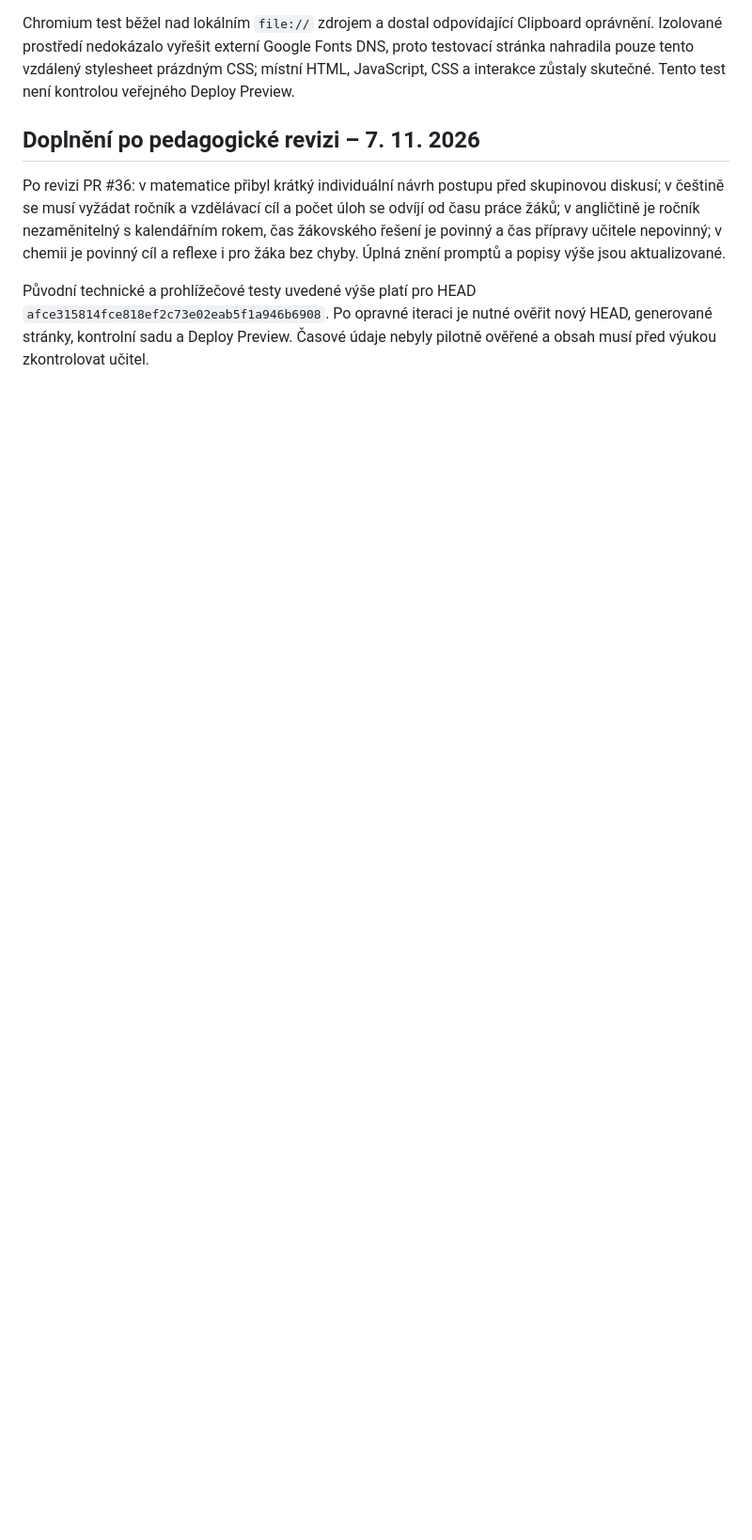
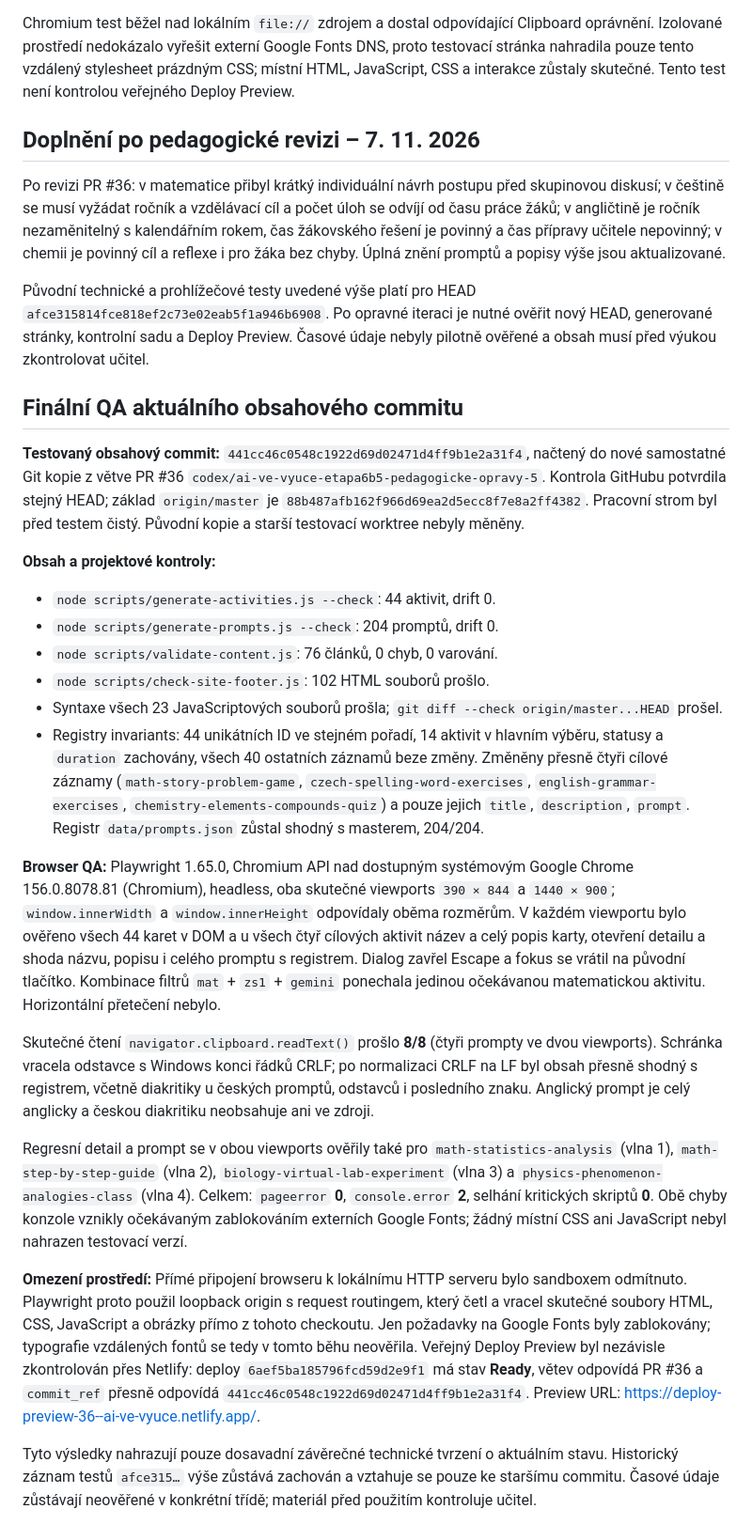
Before and after one commit to mulleroj/ai_ve_vyuce, a Markdown page: docs/pedagogicke-opravy-aktivit-6b5-vlna5.md, the part around the change. Shown at 94% size. Drawn GitHub-style; blank space fills up the shorter version.

Commit message:
docs: record final QA for PR 36 content head

```diff
--- a/docs/pedagogicke-opravy-aktivit-6b5-vlna5.md
+++ b/docs/pedagogicke-opravy-aktivit-6b5-vlna5.md
@@ -246,3 +246,26 @@ Chromium test běžel nad lokálním `file://` zdrojem a dostal odpovídající
 Po revizi PR #36: v matematice přibyl krátký individuální návrh postupu před skupinovou diskusí; v češtině se musí vyžádat ročník a vzdělávací cíl a počet úloh se odvíjí od času práce žáků; v angličtině je ročník nezaměnitelný s kalendářním rokem, čas žákovského řešení je povinný a čas přípravy učitele nepovinný; v chemii je povinný cíl a reflexe i pro žáka bez chyby. Úplná znění promptů a popisy výše jsou aktualizované.
 
 Původní technické a prohlížečové testy uvedené výše platí pro HEAD `afce315814fce818ef2c73e02eab5f1a946b6908`. Po opravné iteraci je nutné ověřit nový HEAD, generované stránky, kontrolní sadu a Deploy Preview. Časové údaje nebyly pilotně ověřené a obsah musí před výukou zkontrolovat učitel.
+
+## Finální QA aktuálního obsahového commitu
+
+**Testovaný obsahový commit:** `441cc46c0548c1922d69d02471d4ff9b1e2a31f4`, načtený do nové samostatné Git kopie z větve PR #36 `codex/ai-ve-vyuce-etapa6b5-pedagogicke-opravy-5`. Kontrola GitHubu potvrdila stejný HEAD; základ `origin/master` je `88b487afb162f966d69ea2d5ecc8f7e8a2ff4382`. Pracovní strom byl před testem čistý. Původní kopie a starší testovací worktree nebyly měněny.
+
+**Obsah a projektové kontroly:**
+
+- `node scripts/generate-activities.js --check`: 44 aktivit, drift 0.
+- `node scripts/generate-prompts.js --check`: 204 promptů, drift 0.
+- `node scripts/validate-content.js`: 76 článků, 0 chyb, 0 varování.
+- `node scripts/check-site-footer.js`: 102 HTML souborů prošlo.
+- Syntaxe všech 23 JavaScriptových souborů prošla; `git diff --check origin/master...HEAD` prošel.
+- Registry invariants: 44 unikátních ID ve stejném pořadí, 14 aktivit v hlavním výběru, statusy a `duration` zachovány, všech 40 ostatních záznamů beze změny. Změněny přesně čtyři cílové záznamy (`math-story-problem-game`, `czech-spelling-word-exercises`, `english-grammar-exercises`, `chemistry-elements-compounds-quiz`) a pouze jejich `title`, `description`, `prompt`. Registr `data/prompts.json` zůstal shodný s masterem, 204/204.
+
+**Browser QA:** Playwright 1.65.0, Chromium API nad dostupným systémovým Google Chrome 156.0.8078.81 (Chromium), headless, oba skutečné viewports `390 × 844` a `1440 × 900`; `window.innerWidth` a `window.innerHeight` odpovídaly oběma rozměrům. V každém viewportu bylo ověřeno všech 44 karet v DOM a u všech čtyř cílových aktivit název a celý popis karty, otevření detailu a shoda názvu, popisu i celého promptu s registrem. Dialog zavřel Escape a fokus se vrátil na původní tlačítko. Kombinace filtrů `mat` + `zs1` + `gemini` ponechala jedinou očekávanou matematickou aktivitu. Horizontální přetečení nebylo.
+
+Skutečné čtení `navigator.clipboard.readText()` prošlo **8/8** (čtyři prompty ve dvou viewports). Schránka vracela odstavce s Windows konci řádků CRLF; po normalizaci CRLF na LF byl obsah přesně shodný s registrem, včetně diakritiky u českých promptů, odstavců i posledního znaku. Anglický prompt je celý anglicky a českou diakritiku neobsahuje ani ve zdroji.
+
+Regresní detail a prompt se v obou viewports ověřily také pro `math-statistics-analysis` (vlna 1), `math-step-by-step-guide` (vlna 2), `biology-virtual-lab-experiment` (vlna 3) a `physics-phenomenon-analogies-class` (vlna 4). Celkem: `pageerror` **0**, `console.error` **2**, selhání kritických skriptů **0**. Obě chyby konzole vznikly očekávaným zablokováním externích Google Fonts; žádný místní CSS ani JavaScript nebyl nahrazen testovací verzí.
+
+**Omezení prostředí:** Přímé připojení browseru k lokálnímu HTTP serveru bylo sandboxem odmítnuto. Playwright proto použil loopback origin s request routingem, který četl a vracel skutečné soubory HTML, CSS, JavaScript a obrázky přímo z tohoto checkoutu. Jen požadavky na Google Fonts byly zablokovány; typografie vzdálených fontů se tedy v tomto běhu neověřila. Veřejný Deploy Preview byl nezávisle zkontrolován přes Netlify: deploy `6aef5ba185796fcd59d2e9f1` má stav **Ready**, větev odpovídá PR #36 a `commit_ref` přesně odpovídá `441cc46c0548c1922d69d02471d4ff9b1e2a31f4`. Preview URL: https://deploy-preview-36--ai-ve-vyuce.netlify.app/.
+
+Tyto výsledky nahrazují pouze dosavadní závěrečné technické tvrzení o aktuálním stavu. Historický záznam testů `afce315…` výše zůstává zachován a vztahuje se pouze ke staršímu commitu. Časové údaje zůstávají neověřené v konkrétní třídě; materiál před použitím kontroluje učitel.
```
